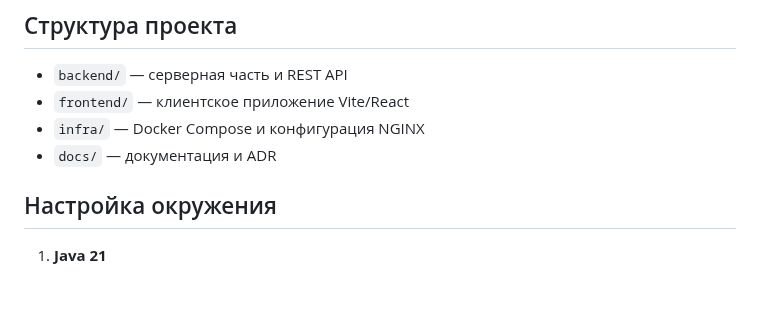
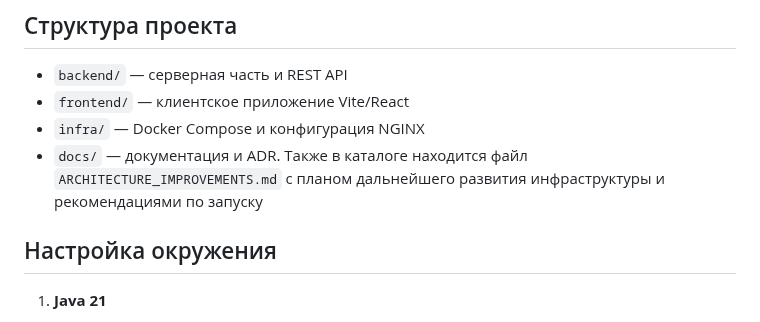
Before and after one commit to Idzumikatsu/crm, a Markdown page: README.md, the part around the change. GitHub-like rendering; blank space fills up the shorter version.

Commit message:
docs: reference architecture improvements

```diff
--- a/README.md
+++ b/README.md
@@ -7,7 +7,9 @@
 - `backend/` — серверная часть и REST API
 - `frontend/` — клиентское приложение Vite/React
 - `infra/` — Docker Compose и конфигурация NGINX
-- `docs/` — документация и ADR
+- `docs/` — документация и ADR. Также в каталоге находится файл
+  `ARCHITECTURE_IMPROVEMENTS.md` с планом дальнейшего развития
+  инфраструктуры и рекомендациями по запуску
 
 ## Настройка окружения
 
```
Also changed, not shown: docs/ARCHITECTURE_IMPROVEMENTS.md (added, +46 -0 lines).
